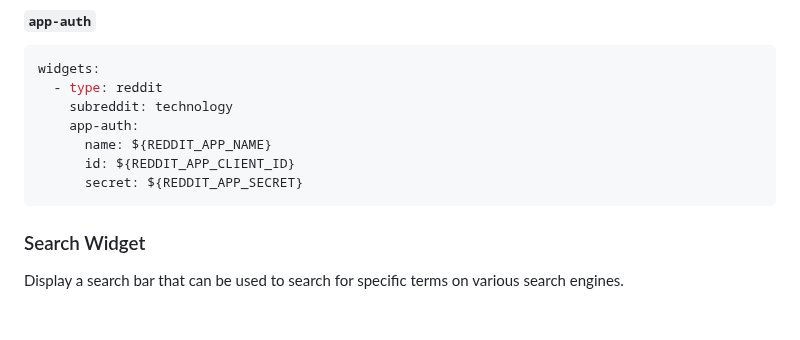
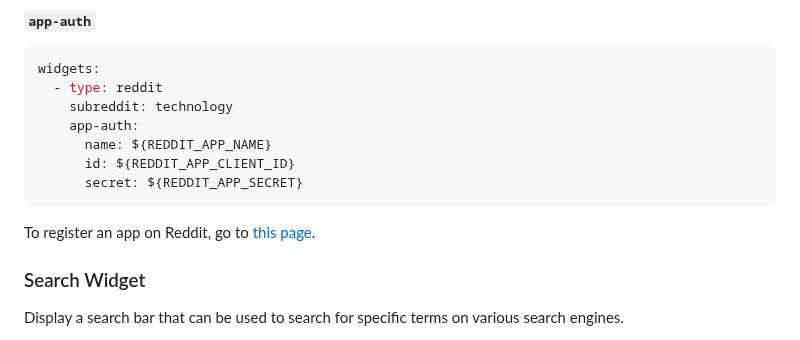
Before and after one commit to glanceapp/glance, a Markdown page: docs/configuration.md, the part around the change. Rendered like a GitHub page; blank space fills up the shorter version.

````diff
--- a/docs/configuration.md
+++ b/docs/configuration.md
@@ -1142,6 +1142,8 @@ widgets:
       secret: ${REDDIT_APP_SECRET}
 ```
 
+To register an app on Reddit, go to [this page](https://ssl.reddit.com/prefs/apps/).
+
 ### Search Widget
 Display a search bar that can be used to search for specific terms on various search engines.
 
````
